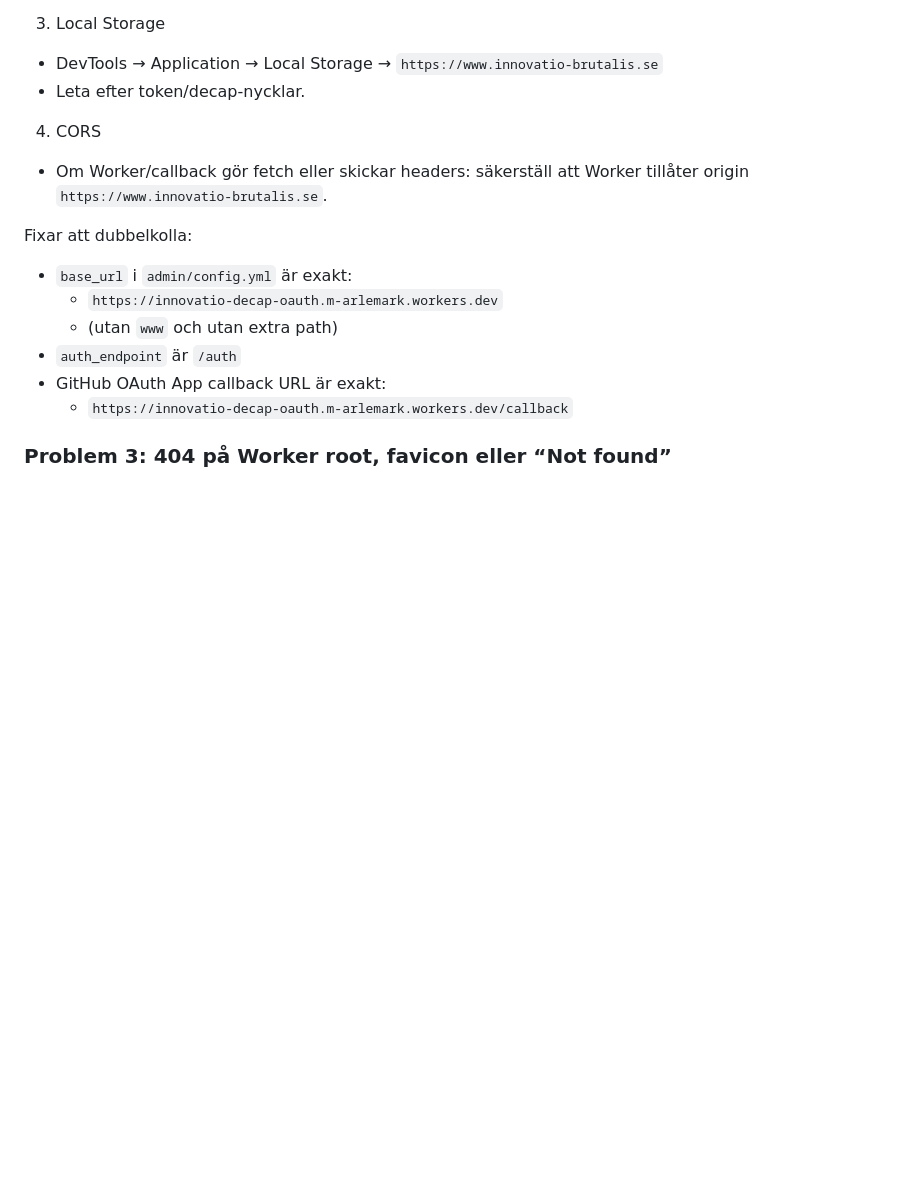
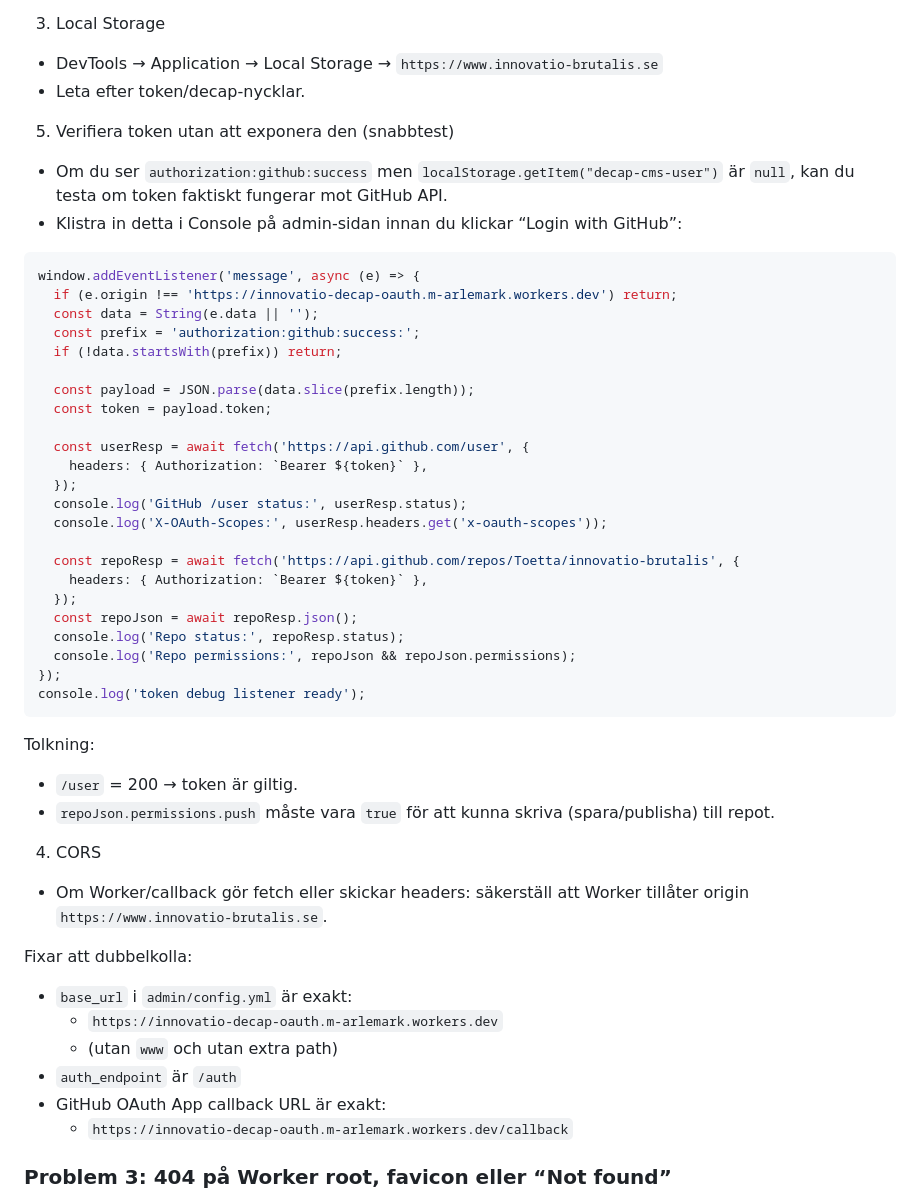
Before and after one commit to Toetta/innovatio-brutalis, a Markdown page: TROUBLESHOOTING.md, the part around the change. GitHub-like rendering; blank space fills up the shorter version.

Commit message:
debug snippet

````diff
--- a/TROUBLESHOOTING.md
+++ b/TROUBLESHOOTING.md
@@ -121,6 +121,40 @@ Kontrollpunkter:
 - DevTools → Application → Local Storage → `https://www.innovatio-brutalis.se`
 - Leta efter token/decap-nycklar.
 
+5) Verifiera token utan att exponera den (snabbtest)
+- Om du ser `authorization:github:success` men `localStorage.getItem("decap-cms-user")` är `null`, kan du testa om token faktiskt fungerar mot GitHub API.
+- Klistra in detta i Console på admin-sidan innan du klickar “Login with GitHub”:
+
+```js
+window.addEventListener('message', async (e) => {
+  if (e.origin !== 'https://innovatio-decap-oauth.m-arlemark.workers.dev') return;
+  const data = String(e.data || '');
+  const prefix = 'authorization:github:success:';
+  if (!data.startsWith(prefix)) return;
+
+  const payload = JSON.parse(data.slice(prefix.length));
+  const token = payload.token;
+
+  const userResp = await fetch('https://api.github.com/user', {
+    headers: { Authorization: `Bearer ${token}` },
+  });
+  console.log('GitHub /user status:', userResp.status);
+  console.log('X-OAuth-Scopes:', userResp.headers.get('x-oauth-scopes'));
+
+  const repoResp = await fetch('https://api.github.com/repos/Toetta/innovatio-brutalis', {
+    headers: { Authorization: `Bearer ${token}` },
+  });
+  const repoJson = await repoResp.json();
+  console.log('Repo status:', repoResp.status);
+  console.log('Repo permissions:', repoJson && repoJson.permissions);
+});
+console.log('token debug listener ready');
+```
+
+Tolkning:
+- `/user` = 200 → token är giltig.
+- `repoJson.permissions.push` måste vara `true` för att kunna skriva (spara/publisha) till repot.
+
 4) CORS
 - Om Worker/callback gör fetch eller skickar headers: säkerställ att Worker tillåter origin `https://www.innovatio-brutalis.se`.
 
````
